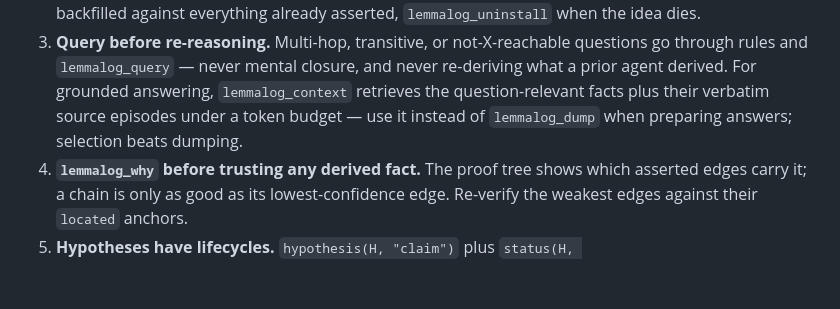
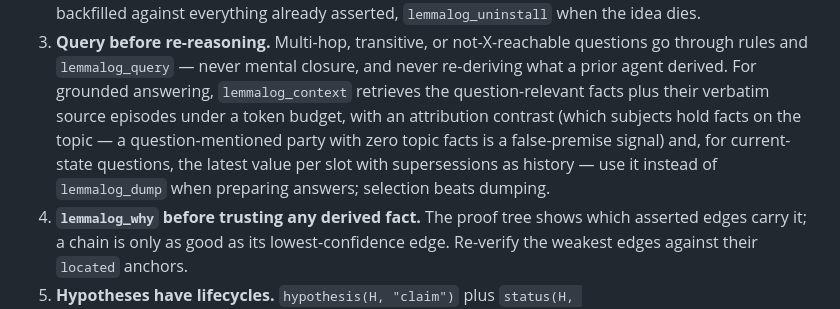
Before and after one commit to JordyZomer/lemmalog, a Markdown page: skills/lemmalog/SKILL.md, the part around the change. GitHub-like rendering; blank space fills up the shorter version.

Commit message:
Skill: lemmalog_context description now covers attribution contrast and latest-value supersession

```diff
--- a/skills/lemmalog/SKILL.md
+++ b/skills/lemmalog/SKILL.md
@@ -54,9 +54,12 @@ your context.
    not-X-reachable questions go through rules and `lemmalog_query` —
    never mental closure, and never re-deriving what a prior agent derived.
    For grounded answering, `lemmalog_context` retrieves the question-relevant
-   facts plus their verbatim source episodes under a token budget — use it
-   instead of `lemmalog_dump` when preparing answers; selection beats
-   dumping.
+   facts plus their verbatim source episodes under a token budget, with an
+   attribution contrast (which subjects hold facts on the topic — a
+   question-mentioned party with zero topic facts is a false-premise
+   signal) and, for current-state questions, the latest value per slot
+   with supersessions as history — use it instead of `lemmalog_dump` when
+   preparing answers; selection beats dumping.
 4. **`lemmalog_why` before trusting any derived fact.** The proof tree
    shows which asserted edges carry it; a chain is only as good as its
    lowest-confidence edge. Re-verify the weakest edges against their
```
